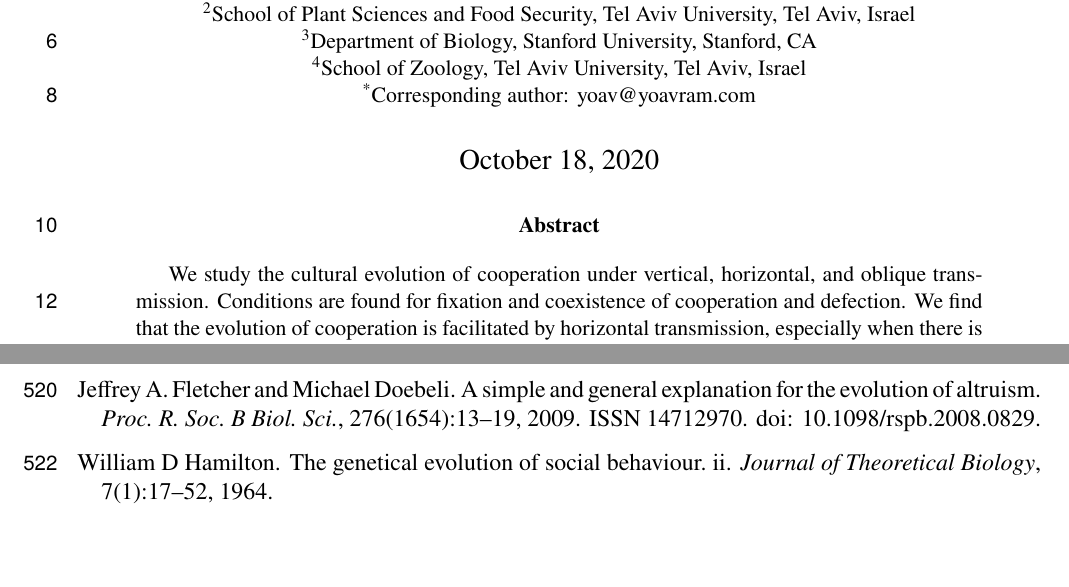
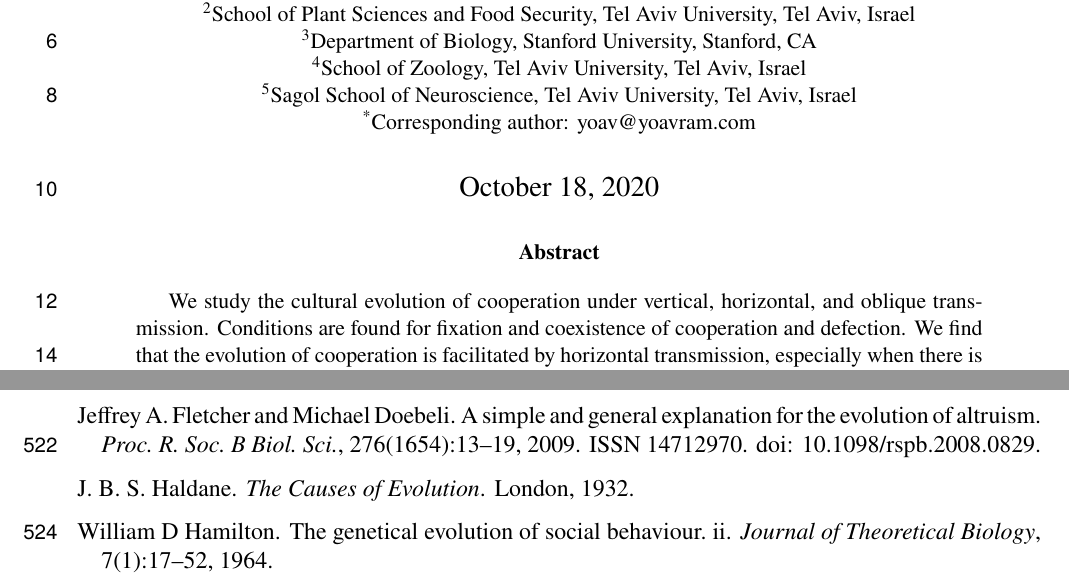
Before and after one commit to yoavram-lab/CulturalCooperation, a LaTeX paper (ms/main.tex, which reads ms/bib.bib): two parts of pages 1 and 15 of 24, joined at a grey line, cut so that both start at the same text, the shorter picture padded with empty space. Compiled offline with pdfLaTeX.

Commit message:
haldane cite; sagol affil to YR

```diff
--- a/ms/bib.bib
+++ b/ms/bib.bib
@@ -295,3 +295,12 @@ title = {{Assortment, Hamilton's rule and multilevel selection}},
 volume = {277},
 year = {2010}
 }
+
+@book{Haldane1932book,
+address = {London},
+author = {Haldane, J. B. S.},
+editor = {Longmans},
+file = {:Users/yoavram/Documents/Mendeley Desktop/Haldane/1932/Haldane - 1932 - The Causes of Evolution.pdf:pdf},
+title = {{The Causes of Evolution}},
+year = {1932}
+}
--- a/ms/main.tex
+++ b/ms/main.tex
@@ -109,12 +109,13 @@ headheight=12pt
 \author[1]{Dor Cohen}
 \author[2]{Ohad Lewin-Epstein}
 \author[3]{Marcus W. Feldman}
-\author[1,4,*]{Yoav Ram}
+\author[1,4,5,*]{Yoav Ram}
 
 \affil[1]{School of Computer Science, Interdisciplinary Center Herzliya, Herzliya, Israel}
 \affil[2]{School of Plant Sciences and Food Security, Tel Aviv University, Tel Aviv, Israel}
 \affil[3]{Department of Biology, Stanford University, Stanford, CA}
 \affil[4]{School of Zoology, Tel Aviv University, Tel Aviv, Israel}
+\affil[5]{Sagol School of Neuroscience, Tel Aviv University, Tel Aviv, Israel}
 \affil[*]{Corresponding author: yoav@yoavram.com}
 
 \date{\today}
```
Also changed, not shown: ms/main.pdf, ms/main.tex (4 more changed lines).
